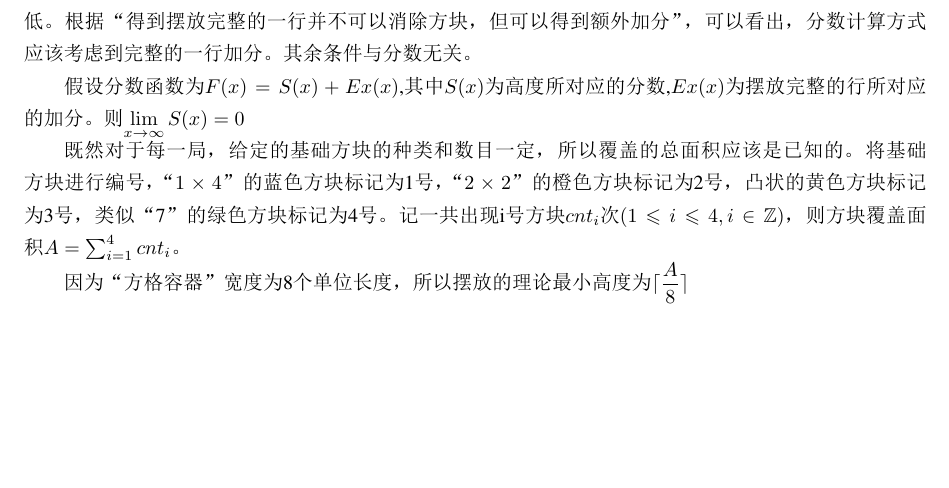
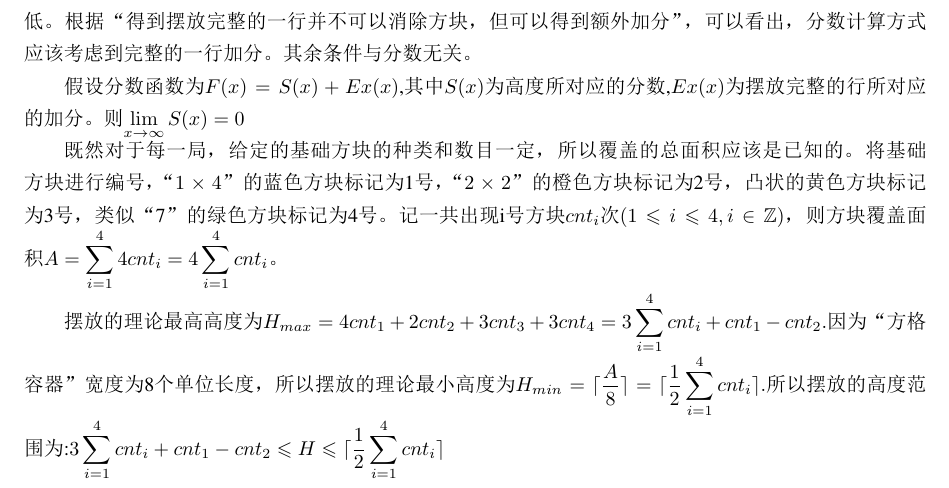
Before and after one commit to Run-Tao/Mathematical-Modeling, a LaTeX document (model.tex): part of page 6 of 6, cut so that both start at the same text, the shorter picture padded with empty space. The pictures show the PDF file model.pdf that the author committed with the source.

Commit message:
20221204

```diff
--- a/model.tex
+++ b/model.tex
@@ -128,7 +128,7 @@
 
     假设分数函数为$F(x)=S(x)+Ex(x)$,其中$S(x)$为高度所对应的分数,$Ex(x)$为摆放完整的行所对应的加分。则$\displaystyle\lim_{x\rightarrow \infty}S(x)=0$
 
-    既然对于每一局，给定的基础方块的种类和数目一定，所以覆盖的总面积应该是已知的。将基础方块进行编号，“$1\times4$”的蓝色方块标记为1号，“$2\times2$”的橙色方块标记为2号，凸状的黄色方块标记为3号，类似“7”的绿色方块标记为4号。记一共出现i号方块$cnt_i$次$(1\leqslant i\leqslant 4,i\in\mathbb{Z})$，则方块覆盖面积$A=\sum_{i=1}^4cnt_i$。
+    既然对于每一局，给定的基础方块的种类和数目一定，所以覆盖的总面积应该是已知的。将基础方块进行编号，“$1\times4$”的蓝色方块标记为1号，“$2\times2$”的橙色方块标记为2号，凸状的黄色方块标记为3号，类似“7”的绿色方块标记为4号。记一共出现i号方块$cnt_i$次$(1\leqslant i\leqslant 4,i\in\mathbb{Z})$，则方块覆盖面积$\displaystyle A=\sum_{i=1}^4 4cnt_i=4\sum_{i=1}^4 cnt_i$。
 
-    因为“方格容器”宽度为8个单位长度，所以摆放的理论最小高度为$\lceil \dfrac{A}{8} \rceil$
+    摆放的理论最高高度为$\displaystyle H_{max}=4cnt_1+2cnt_2+3cnt_3+3cnt_4=3\sum_{i=1}^4{cnt_i}+cnt_1-cnt_2. $因为“方格容器”宽度为8个单位长度，所以摆放的理论最小高度为$\displaystyle H_{min}=\lceil \dfrac{A}{8} \rceil=\lceil \frac{1}{2}\sum_{i=1}^4 cnt_i \rceil.$所以摆放的高度范围为:$\displaystyle 3\sum_{i=1}^4{cnt_i}+cnt_1-cnt_2 \leqslant H \leqslant \lceil \dfrac{1}{2} \sum_{i=1}^4 cnt_i\rceil $
 \end{document}
```
Also changed, not shown: model.pdf, 1 other file.
